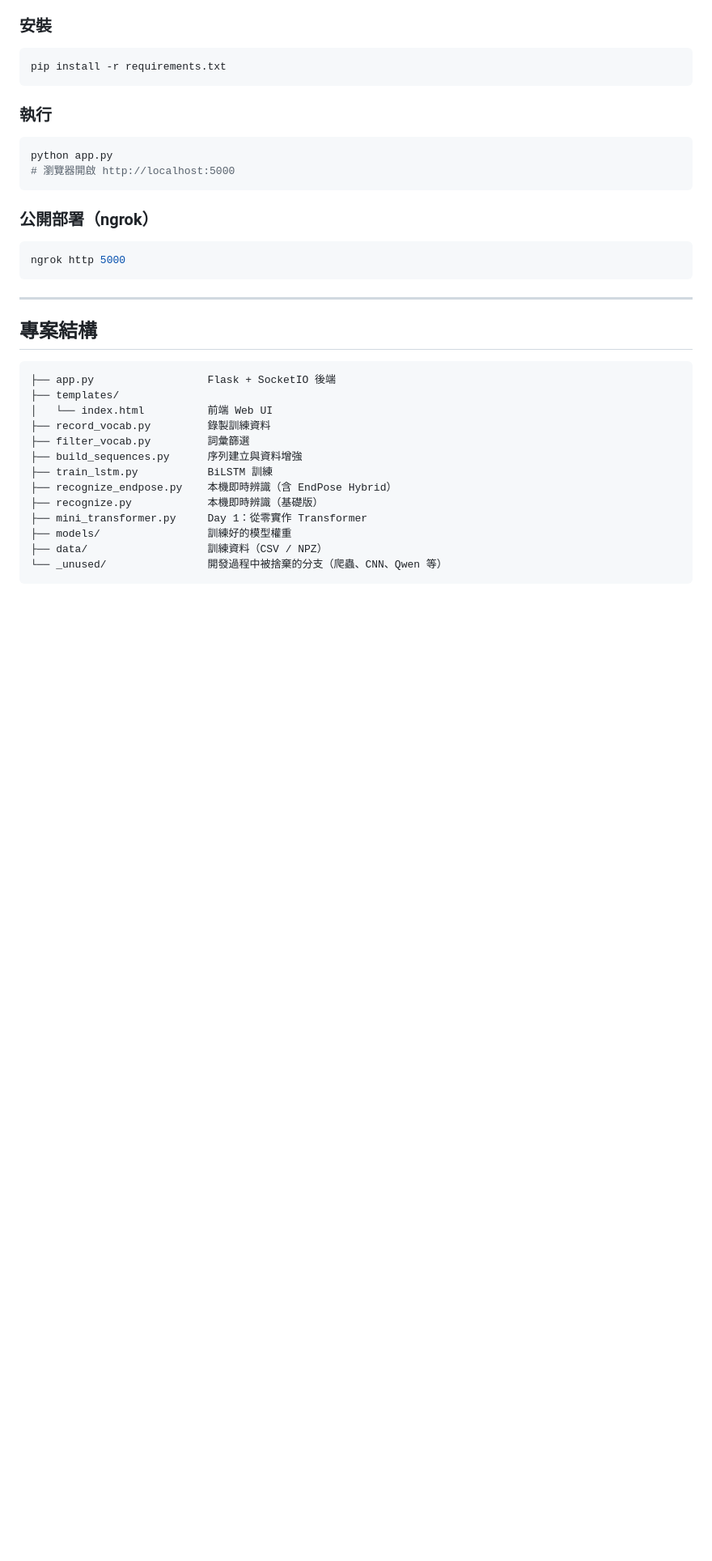
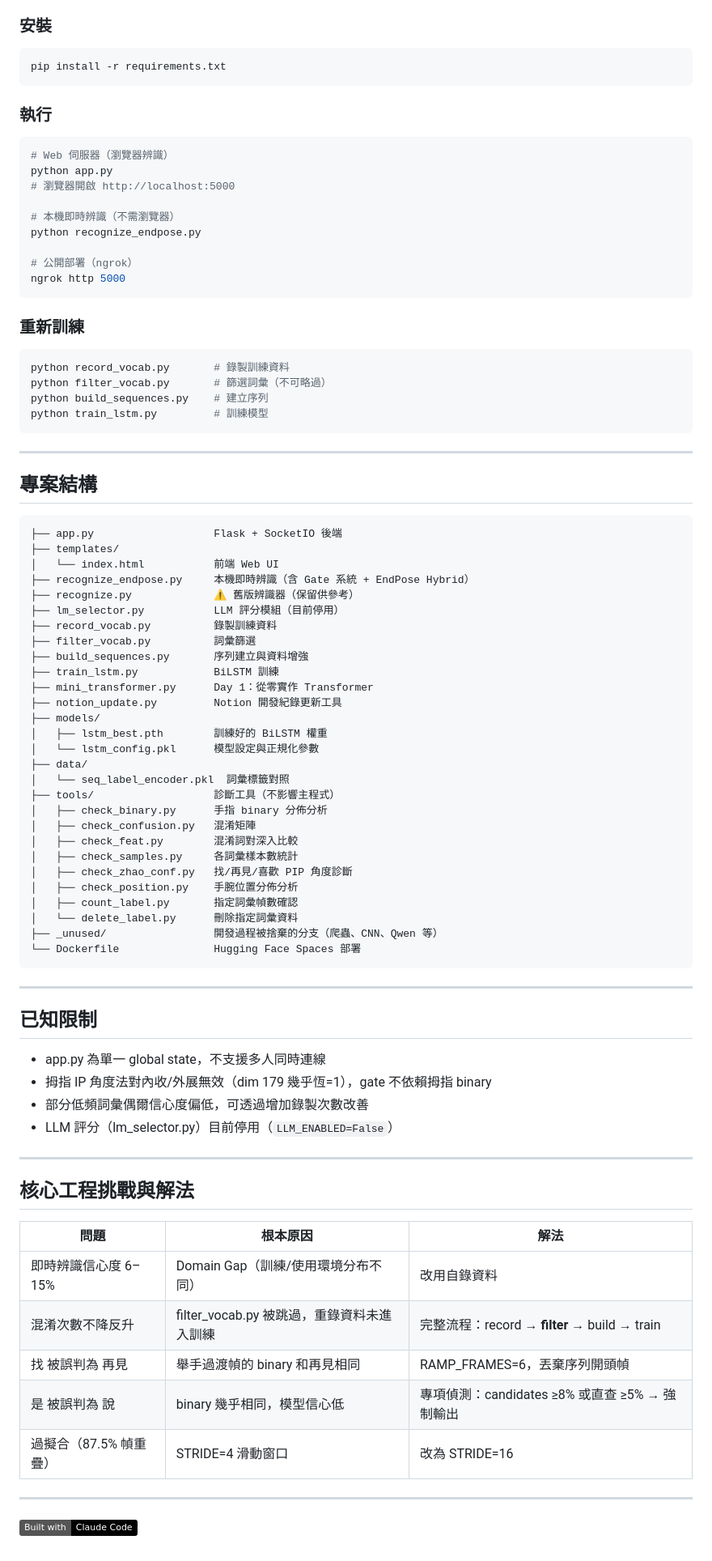
Before and after one commit to AFUFAFU-FAT/transformer-from-scratch, a Markdown page: README.md, the part around one of its changes. Shown at 81% size. GitHub-like rendering; badges without logos; blank space fills up the shorter version.

````diff
--- a/README.md
+++ b/README.md
@@ -204,14 +236,24 @@ pip install -r requirements.txt
 ### 執行
 
 ```bash
+# Web 伺服器（瀏覽器辨識）
 python app.py
 # 瀏覽器開啟 http://localhost:5000
+
+# 本機即時辨識（不需瀏覽器）
+python recognize_endpose.py
+
+# 公開部署（ngrok）
+ngrok http 5000
 ```
 
-### 公開部署（ngrok）
+### 重新訓練
 
 ```bash
-ngrok http 5000
+python record_vocab.py       # 錄製訓練資料
+python filter_vocab.py       # 篩選詞彙（不可略過）
+python build_sequences.py    # 建立序列
+python train_lstm.py         # 訓練模型
 ```
 
 ---
@@ -219,17 +261,57 @@ ngrok http 5000
 ## 專案結構
 
 ```
-├── app.py                  Flask + SocketIO 後端
+├── app.py                   Flask + SocketIO 後端
 ├── templates/
-│   └── index.html          前端 Web UI
-├── record_vocab.py         錄製訓練資料
-├── filter_vocab.py         詞彙篩選
-├── build_sequences.py      序列建立與資料增強
-├── train_lstm.py           BiLSTM 訓練
-├── recognize_endpose.py    本機即時辨識（含 EndPose Hybrid）
-├── recognize.py            本機即時辨識（基礎版）
-├── mini_transformer.py     Day 1：從零實作 Transformer
-├── models/                 訓練好的模型權重
-├── data/                   訓練資料（CSV / NPZ）
-└── _unused/                開發過程中被捨棄的分支（爬蟲、CNN、Qwen 等）
+│   └── index.html           前端 Web UI
+├── recognize_endpose.py     本機即時辨識（含 Gate 系統 + EndPose Hybrid）
+├── recognize.py             ⚠️ 舊版辨識器（保留供參考）
+├── lm_selector.py           LLM 評分模組（目前停用）
+├── record_vocab.py          錄製訓練資料
+├── filter_vocab.py          詞彙篩選
+├── build_sequences.py       序列建立與資料增強
+├── train_lstm.py            BiLSTM 訓練
+├── mini_transformer.py      Day 1：從零實作 Transformer
+├── notion_update.py         Notion 開發紀錄更新工具
+├── models/
+│   ├── lstm_best.pth        訓練好的 BiLSTM 權重
+│   └── lstm_config.pkl      模型設定與正規化參數
+├── data/
+│   └── seq_label_encoder.pkl  詞彙標籤對照
+├── tools/                   診斷工具（不影響主程式）
+│   ├── check_binary.py      手指 binary 分佈分析
+│   ├── check_confusion.py   混淆矩陣
+│   ├── check_feat.py        混淆詞對深入比較
+│   ├── check_samples.py     各詞彙樣本數統計
+│   ├── check_zhao_conf.py   找/再見/喜歡 PIP 角度診斷
+│   ├── check_position.py    手腕位置分佈分析
+│   ├── count_label.py       指定詞彙幀數確認
+│   └── delete_label.py      刪除指定詞彙資料
+├── _unused/                 開發過程被捨棄的分支（爬蟲、CNN、Qwen 等）
+└── Dockerfile               Hugging Face Spaces 部署
 ```
+
+---
+
+## 已知限制
+
+- app.py 為單一 global state，不支援多人同時連線
+- 拇指 IP 角度法對內收/外展無效（dim 179 幾乎恆=1），gate 不依賴拇指 binary
+- 部分低頻詞彙偶爾信心度偏低，可透過增加錄製次數改善
+- LLM 評分（lm_selector.py）目前停用（`LLM_ENABLED=False`）
+
+---
+
+## 核心工程挑戰與解法
+
+| 問題 | 根本原因 | 解法 |
+|------|---------|------|
+| 即時辨識信心度 6–15% | Domain Gap（訓練/使用環境分布不同） | 改用自錄資料 |
+| 混淆次數不降反升 | filter_vocab.py 被跳過，重錄資料未進入訓練 | 完整流程：record → **filter** → build → train |
+| 找 被誤判為 再見 | 舉手過渡幀的 binary 和再見相同 | RAMP_FRAMES=6，丟棄序列開頭幀 |
+| 是 被誤判為 說 | binary 幾乎相同，模型信心低 | 專項偵測：candidates ≥8% 或直查 ≥5% → 強制輸出 |
+| 過擬合（87.5% 幀重疊） | STRIDE=4 滑動窗口 | 改為 STRIDE=16 |
+
+---
+
+[![Built with Claude Code](https://img.shields.io/badge/Built%20with-Claude%20Code-black?logo=anthropic)](https://claude.ai/code)
````
Also changed, not shown: other parts of README.md (+102 -70 lines).
